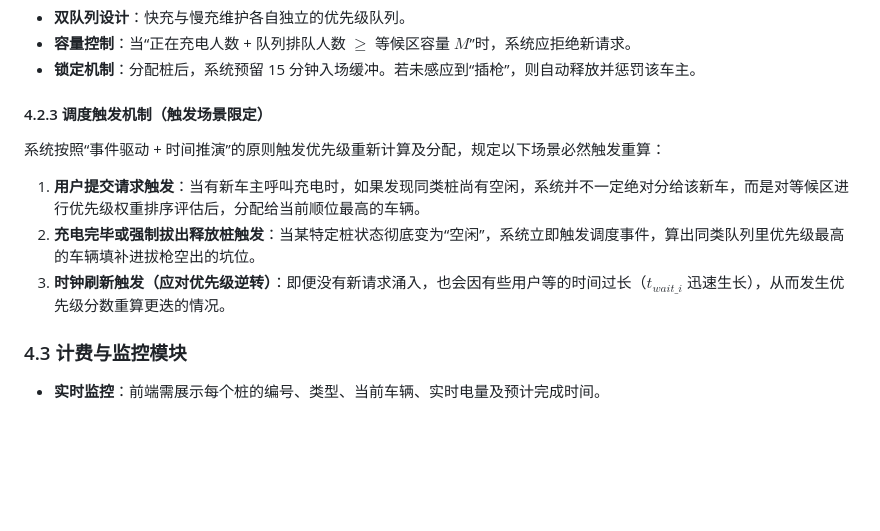
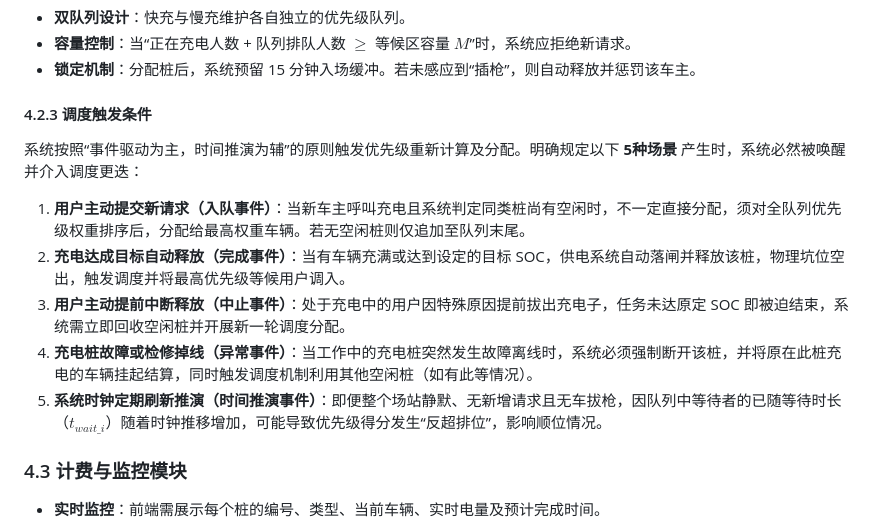
Before and after one commit to FloyCyf/SE-chargingpile, a Markdown page: docs/requirements/需求规格说明书.md, the part around the change. Rendered like a GitHub page; blank space fills up the shorter version.

```diff
--- a/docs/requirements/需求规格说明书.md
+++ b/docs/requirements/需求规格说明书.md
@@ -66,11 +66,14 @@ $$P_i = \alpha \cdot (1 - SOC_i) + \beta \cdot W_{type} + \gamma \cdot \ln(t_{wa
 * **容量控制**：当“正在充电人数 + 队列排队人数 $\ge$ 等候区容量 $M$”时，系统应拒绝新请求。
 * **锁定机制**：分配桩后，系统预留 15 分钟入场缓冲。若未感应到“插枪”，则自动释放并惩罚该车主。
 
-#### 4.2.3 调度触发机制（触发场景限定）
-系统按照“事件驱动 + 时间推演”的原则触发优先级重新计算及分配，规定以下场景必然触发重算：
-1. **用户提交请求触发**：当有新车主呼叫充电时，如果发现同类桩尚有空闲，系统并不一定绝对分给该新车，而是对等候区进行优先级权重排序评估后，分配给当前顺位最高的车辆。
-2. **充电完毕或强制拔出释放桩触发**：当某特定桩状态彻底变为“空闲”，系统立即触发调度事件，算出同类队列里优先级最高的车辆填补进拔枪空出的坑位。
-3. **时钟刷新触发（应对优先级逆转）**：即便没有新请求涌入，也会因有些用户等的时间过长（$t_{wait\_i}$ 迅速生长），从而发生优先级分数重算更迭的情况。
+#### 4.2.3 调度触发条件
+
+系统按照“事件驱动为主，时间推演为辅”的原则触发优先级重新计算及分配。明确规定以下 **5种场景** 产生时，系统必然被唤醒并介入调度更迭：
+1. **用户主动提交新请求（入队事件）**：当新车主呼叫充电且系统判定同类桩尚有空闲时，不一定直接分配，须对全队列优先级权重排序后，分配给最高权重车辆。若无空闲桩则仅追加至队列末尾。
+2. **充电达成目标自动释放（完成事件）**：当有车辆充满或达到设定的目标 SOC，供电系统自动落闸并释放该桩，物理坑位空出，触发调度并将最高优先级等候用户调入。
+3. **用户主动提前中断释放（中止事件）**：处于充电中的用户因特殊原因提前拔出充电子，任务未达原定 SOC 即被迫结束，系统需立即回收空闲桩并开展新一轮调度分配。
+4. **充电桩故障或检修掉线（异常事件）**：当工作中的充电桩突然发生故障离线时，系统必须强制断开该桩，并将原在此桩充电的车辆挂起结算，同时触发调度机制利用其他空闲桩（如有此等情况）。
+5. **系统时钟定期刷新推演（时间推演事件）**：即便整个场站静默、无新增请求且无车拔枪，因队列中等待者的已随等待时长（$t_{wait\_i}$）随着时钟推移增加，可能导致优先级得分发生“反超排位”，影响顺位情况。
 
 ### 4.3 计费与监控模块
 * **实时监控**：前端需展示每个桩的编号、类型、当前车辆、实时电量及预计完成时间。
```
Also changed, not shown: docs/requirements/增量开发与需求优先级规划表.md (added, +52 -0 lines).
